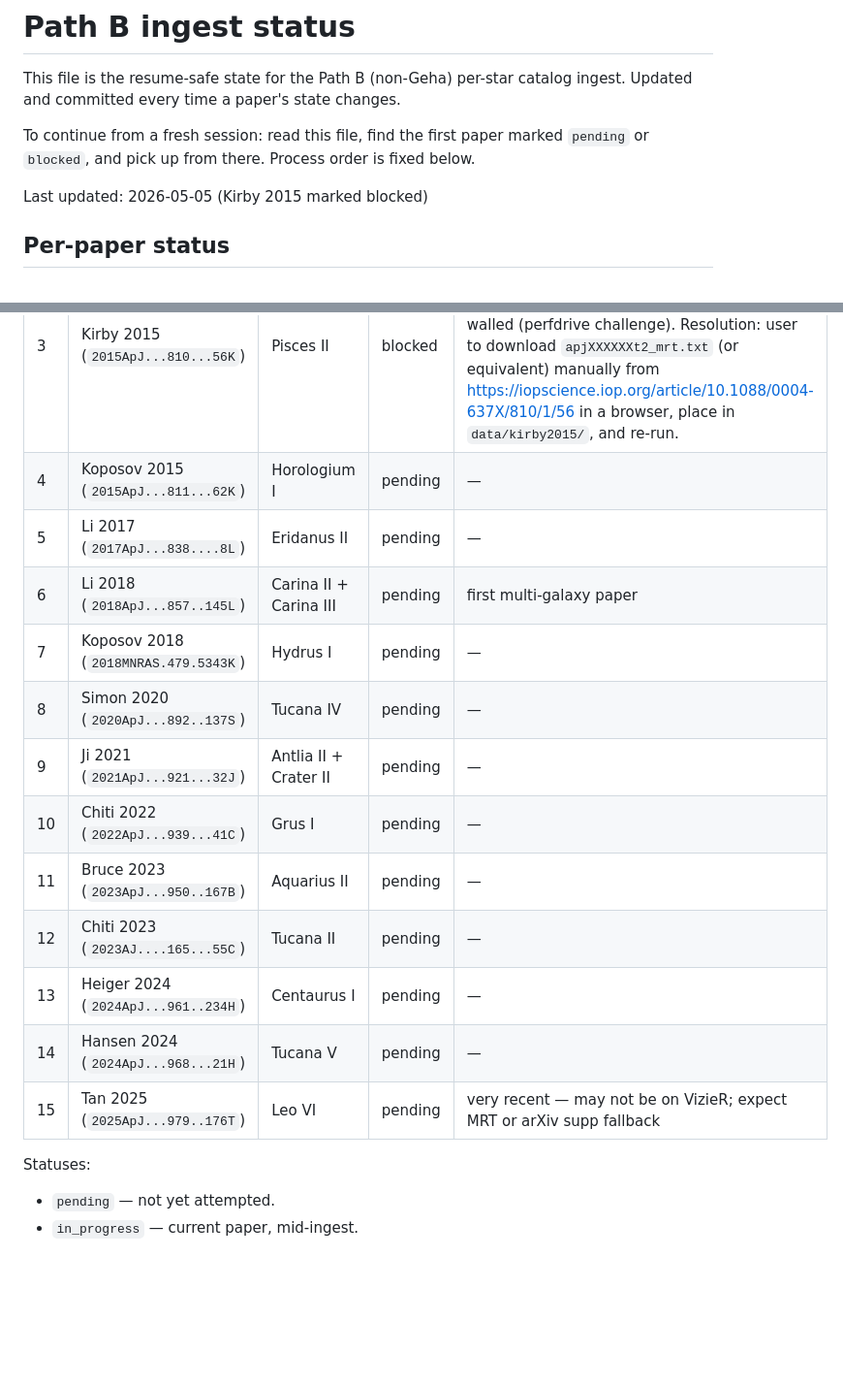
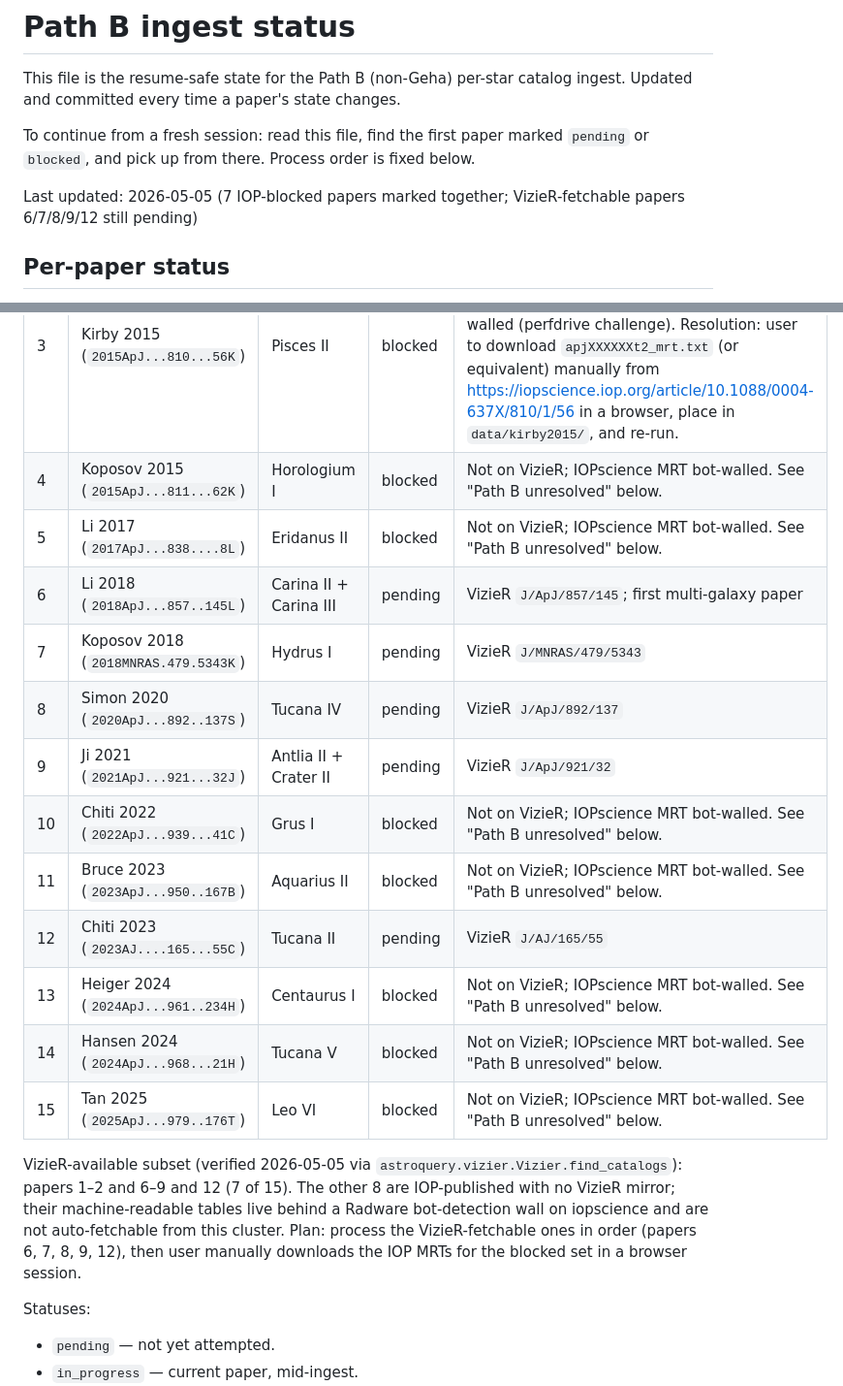
Before and after one commit to kailashraman/DwarfJeansAnalysis, a Markdown page: data/path_b_status.md, 2 parts joined by grey strips. Shown at 97% size. Rendered like a GitHub page; blank space fills up the shorter version.

```diff
--- a/data/path_b_status.md
+++ b/data/path_b_status.md
@@ -6,7 +6,7 @@ ingest. Updated and committed every time a paper's state changes.
 To continue from a fresh session: read this file, find the first paper marked
 `pending` or `blocked`, and pick up from there. Process order is fixed below.
 
-Last updated: 2026-05-05 (Kirby 2015 marked blocked)
+Last updated: 2026-05-05 (7 IOP-blocked papers marked together; VizieR-fetchable papers 6/7/8/9/12 still pending)
 
 ## Per-paper status
 
@@ -18,18 +18,20 @@ discoveries next, likely-blocked last). One paper per commit.
 | 1 | Walker 2009 (`2009AJ....137.3100W`) | Carina | done | VizieR `J/AJ/137/3100/stars`; `<V>` and σ_los match paper |
 | 2 | Walker 2015 (`2015ApJ...808..108W`) | Reticulum II | done | VizieR `J/ApJ/808/108/table1`; `<V>` and σ_los match paper |
 | 3 | Kirby 2015 (`2015ApJ...810...56K`) | Pisces II | blocked | Not on VizieR (none of `2015ApJ...810...56K`, `J/ApJ/810/56`, "Kirby Pisces II" return a catalog as of 2026-05-05). IOPscience MRT page is bot-walled (perfdrive challenge). Resolution: user to download `apjXXXXXXt2_mrt.txt` (or equivalent) manually from https://iopscience.iop.org/article/10.1088/0004-637X/810/1/56 in a browser, place in `data/kirby2015/`, and re-run. |
-| 4 | Koposov 2015 (`2015ApJ...811...62K`) | Horologium I | pending | — |
-| 5 | Li 2017 (`2017ApJ...838....8L`) | Eridanus II | pending | — |
-| 6 | Li 2018 (`2018ApJ...857..145L`) | Carina II + Carina III | pending | first multi-galaxy paper |
-| 7 | Koposov 2018 (`2018MNRAS.479.5343K`) | Hydrus I | pending | — |
-| 8 | Simon 2020 (`2020ApJ...892..137S`) | Tucana IV | pending | — |
-| 9 | Ji 2021 (`2021ApJ...921...32J`) | Antlia II + Crater II | pending | — |
-| 10 | Chiti 2022 (`2022ApJ...939...41C`) | Grus I | pending | — |
-| 11 | Bruce 2023 (`2023ApJ...950..167B`) | Aquarius II | pending | — |
-| 12 | Chiti 2023 (`2023AJ....165...55C`) | Tucana II | pending | — |
-| 13 | Heiger 2024 (`2024ApJ...961..234H`) | Centaurus I | pending | — |
-| 14 | Hansen 2024 (`2024ApJ...968...21H`) | Tucana V | pending | — |
-| 15 | Tan 2025 (`2025ApJ...979..176T`) | Leo VI | pending | very recent — may not be on VizieR; expect MRT or arXiv supp fallback |
+| 4 | Koposov 2015 (`2015ApJ...811...62K`) | Horologium I | blocked | Not on VizieR; IOPscience MRT bot-walled. See "Path B unresolved" below. |
+| 5 | Li 2017 (`2017ApJ...838....8L`) | Eridanus II | blocked | Not on VizieR; IOPscience MRT bot-walled. See "Path B unresolved" below. |
+| 6 | Li 2018 (`2018ApJ...857..145L`) | Carina II + Carina III | pending | VizieR `J/ApJ/857/145`; first multi-galaxy paper |
+| 7 | Koposov 2018 (`2018MNRAS.479.5343K`) | Hydrus I | pending | VizieR `J/MNRAS/479/5343` |
+| 8 | Simon 2020 (`2020ApJ...892..137S`) | Tucana IV | pending | VizieR `J/ApJ/892/137` |
+| 9 | Ji 2021 (`2021ApJ...921...32J`) | Antlia II + Crater II | pending | VizieR `J/ApJ/921/32` |
+| 10 | Chiti 2022 (`2022ApJ...939...41C`) | Grus I | blocked | Not on VizieR; IOPscience MRT bot-walled. See "Path B unresolved" below. |
+| 11 | Bruce 2023 (`2023ApJ...950..167B`) | Aquarius II | blocked | Not on VizieR; IOPscience MRT bot-walled. See "Path B unresolved" below. |
+| 12 | Chiti 2023 (`2023AJ....165...55C`) | Tucana II | pending | VizieR `J/AJ/165/55` |
+| 13 | Heiger 2024 (`2024ApJ...961..234H`) | Centaurus I | blocked | Not on VizieR; IOPscience MRT bot-walled. See "Path B unresolved" below. |
+| 14 | Hansen 2024 (`2024ApJ...968...21H`) | Tucana V | blocked | Not on VizieR; IOPscience MRT bot-walled. See "Path B unresolved" below. |
+| 15 | Tan 2025 (`2025ApJ...979..176T`) | Leo VI | blocked | Not on VizieR; IOPscience MRT bot-walled. See "Path B unresolved" below. |
+
+VizieR-available subset (verified 2026-05-05 via `astroquery.vizier.Vizier.find_catalogs`): papers 1–2 and 6–9 and 12 (7 of 15). The other 8 are IOP-published with no VizieR mirror; their machine-readable tables live behind a Radware bot-detection wall on iopscience and are not auto-fetchable from this cluster. Plan: process the VizieR-fetchable ones in order (papers 6, 7, 8, 9, 12), then user manually downloads the IOP MRTs for the blocked set in a browser session.
 
 Statuses:
 - `pending` — not yet attempted.
```
Also changed, not shown: other parts of data/path_b_status.md (+20 -2 lines).
